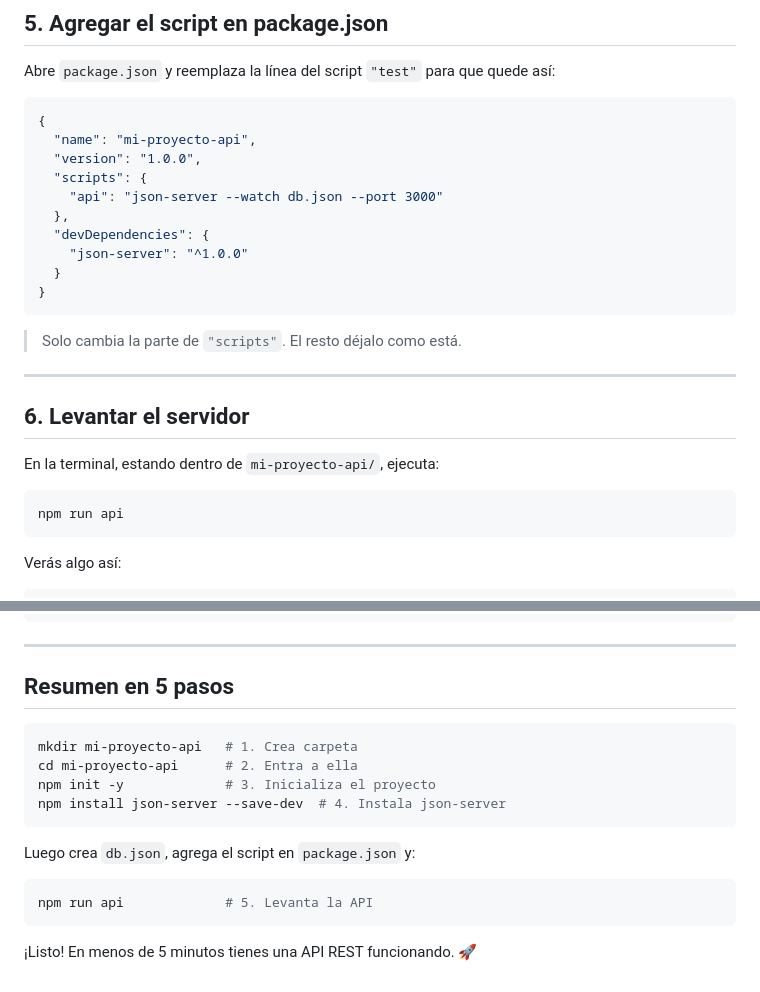
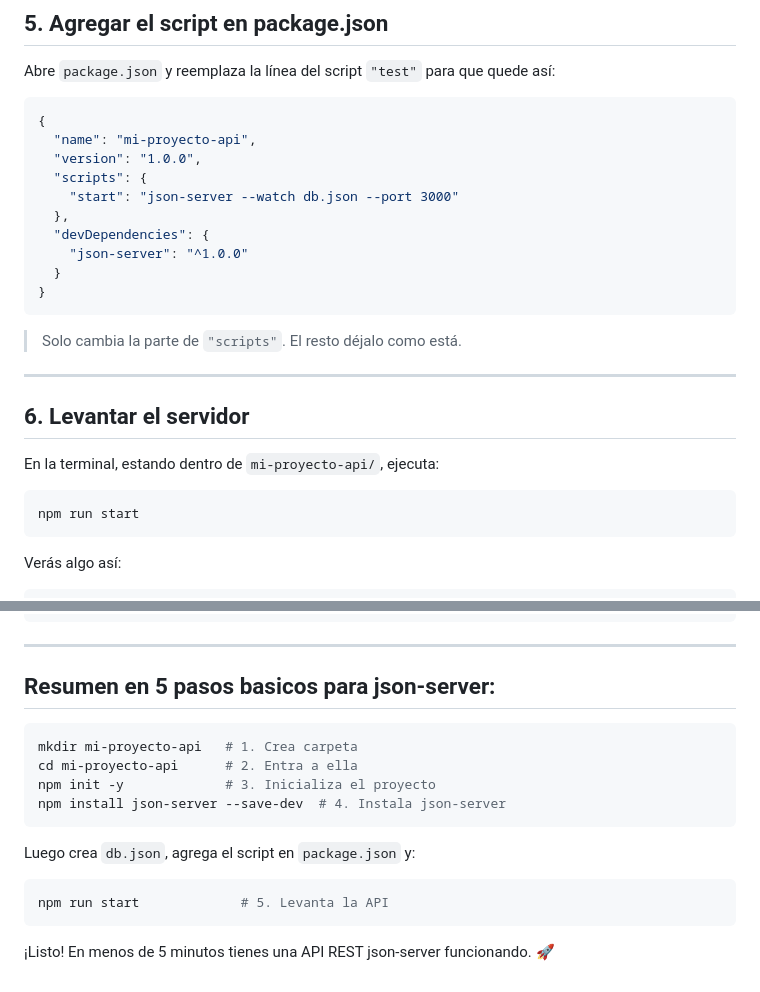
Before and after one commit to vreniz/M3S3, a Markdown page: jsonrepaso.md, 2 parts joined by grey strips. GitHub-like rendering.

````diff
--- a/jsonrepaso.md
+++ b/jsonrepaso.md
@@ -140,7 +140,7 @@ Abre `package.json` y reemplaza la línea del script `"test"` para que quede as
   "name": "mi-proyecto-api",
   "version": "1.0.0",
   "scripts": {
-    "api": "json-server --watch db.json --port 3000"
+    "start": "json-server --watch db.json --port 3000"
   },
   "devDependencies": {
     "json-server": "^1.0.0"
@@ -157,7 +157,7 @@ Abre `package.json` y reemplaza la línea del script `"test"` para que quede as
 En la terminal, estando dentro de `mi-proyecto-api/`, ejecuta:
 
 ```bash
-npm run api
+npm run start
 ```
 
 Verás algo así:
@@ -1069,7 +1069,7 @@ mi-proyecto-api/
 
 ---
 
-## Resumen en 5 pasos
+## Resumen en 5 pasos basicos para json-server:
 
 ```bash
 mkdir mi-proyecto-api   # 1. Crea carpeta
@@ -1081,7 +1081,7 @@ npm install json-server --save-dev  # 4. Instala json-server
 Luego crea `db.json`, agrega el script en `package.json` y:
 
 ```bash
-npm run api             # 5. Levanta la API
+npm run start             # 5. Levanta la API
 ```
 
-¡Listo! En menos de 5 minutos tienes una API REST funcionando. 🚀
+¡Listo! En menos de 5 minutos tienes una API REST json-server funcionando. 🚀
````
